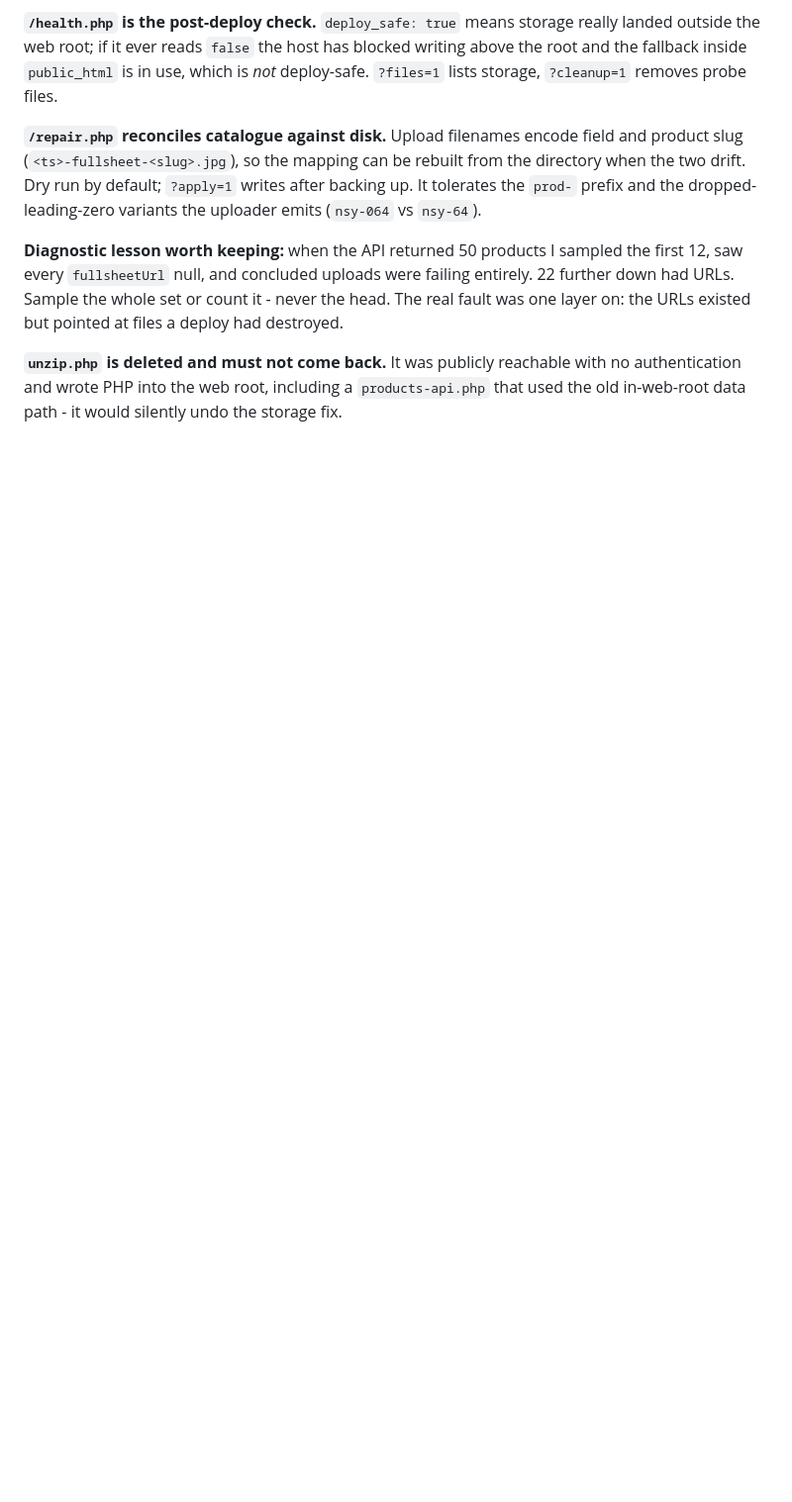
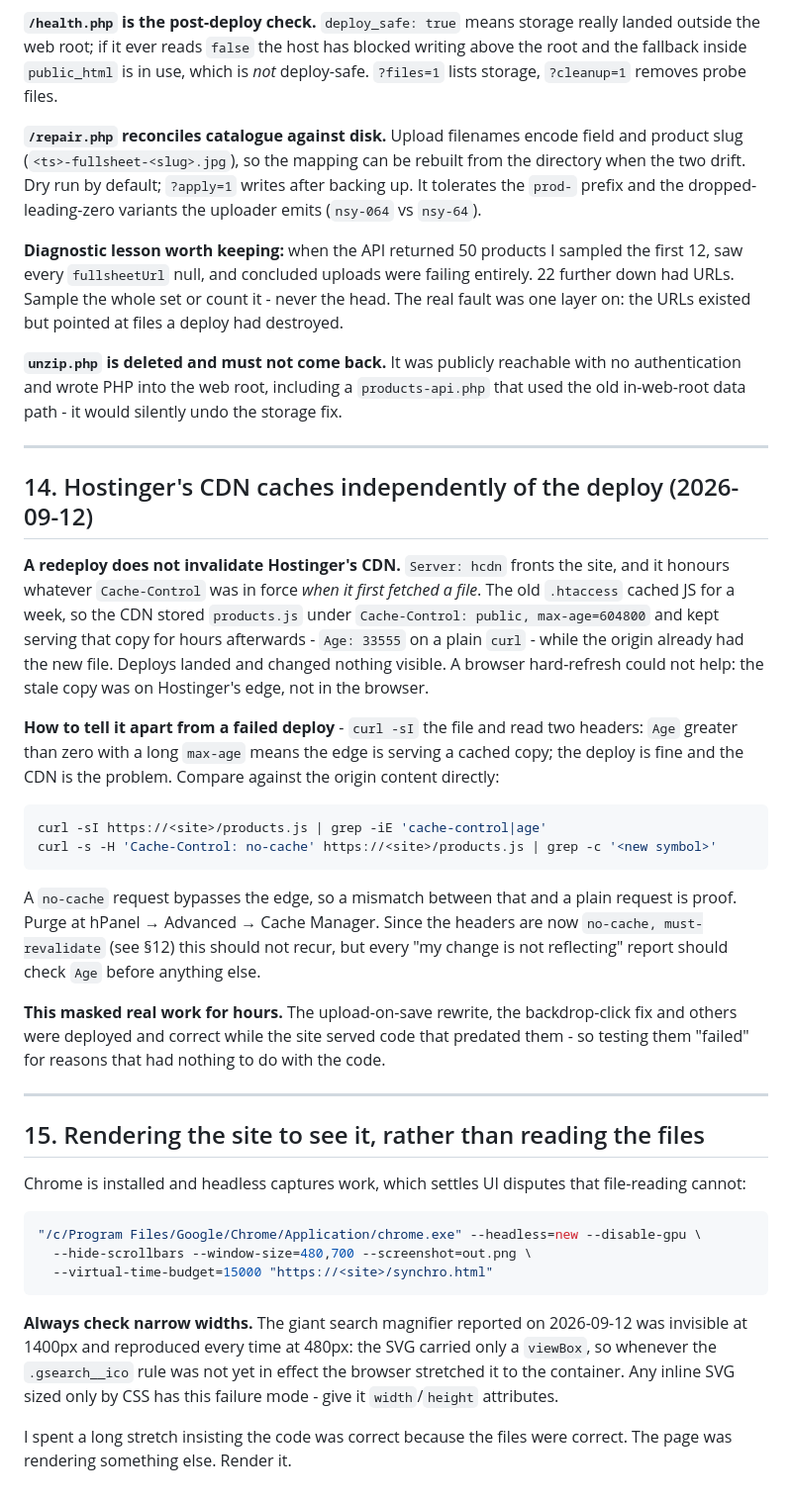
Before and after one commit to millisheth1104/asiatic-surfaces, a Markdown page: memory.md, the part around the change. Shown at 99% size. Rendered like a GitHub page; blank space fills up the shorter version.

Commit message:
docs: record the CDN staleness trap and the headless-render method
Co-Authored-By: Claude Opus 5 (1M context) <noreply@anthropic.com>

````diff
--- a/memory.md
+++ b/memory.md
@@ -491,3 +491,50 @@ the URLs existed but pointed at files a deploy had destroyed.
 **`unzip.php` is deleted and must not come back.** It was publicly reachable with no
 authentication and wrote PHP into the web root, including a `products-api.php` that used the
 old in-web-root data path - it would silently undo the storage fix.
+
+---
+
+## 14. Hostinger's CDN caches independently of the deploy (2026-09-12)
+
+**A redeploy does not invalidate Hostinger's CDN.** `Server: hcdn` fronts the site, and it
+honours whatever `Cache-Control` was in force *when it first fetched a file*. The old
+`.htaccess` cached JS for a week, so the CDN stored `products.js` under
+`Cache-Control: public, max-age=604800` and kept serving that copy for hours afterwards -
+`Age: 33555` on a plain `curl` - while the origin already had the new file. Deploys landed and
+changed nothing visible. A browser hard-refresh could not help: the stale copy was on
+Hostinger's edge, not in the browser.
+
+**How to tell it apart from a failed deploy** - `curl -sI` the file and read two headers:
+`Age` greater than zero with a long `max-age` means the edge is serving a cached copy; the
+deploy is fine and the CDN is the problem. Compare against the origin content directly:
+```bash
+curl -sI https://<site>/products.js | grep -iE 'cache-control|age'
+curl -s -H 'Cache-Control: no-cache' https://<site>/products.js | grep -c '<new symbol>'
+```
+A `no-cache` request bypasses the edge, so a mismatch between that and a plain request is
+proof. Purge at hPanel → Advanced → Cache Manager. Since the headers are now
+`no-cache, must-revalidate` (see §12) this should not recur, but every "my change is not
+reflecting" report should check `Age` before anything else.
+
+**This masked real work for hours.** The upload-on-save rewrite, the backdrop-click fix and
+others were deployed and correct while the site served code that predated them - so testing
+them "failed" for reasons that had nothing to do with the code.
+
+---
+
+## 15. Rendering the site to see it, rather than reading the files
+
+Chrome is installed and headless captures work, which settles UI disputes that file-reading
+cannot:
+```bash
+"/c/Program Files/Google/Chrome/Application/chrome.exe" --headless=new --disable-gpu \
+  --hide-scrollbars --window-size=480,700 --screenshot=out.png \
+  --virtual-time-budget=15000 "https://<site>/synchro.html"
+```
+**Always check narrow widths.** The giant search magnifier reported on 2026-09-12 was invisible
+at 1400px and reproduced every time at 480px: the SVG carried only a `viewBox`, so whenever the
+`.gsearch__ico` rule was not yet in effect the browser stretched it to the container. Any inline
+SVG sized only by CSS has this failure mode - give it `width`/`height` attributes.
+
+I spent a long stretch insisting the code was correct because the files were correct. The page
+was rendering something else. Render it.
````
Also changed, not shown: BUILD_LOG.md (+31 -0 lines).
